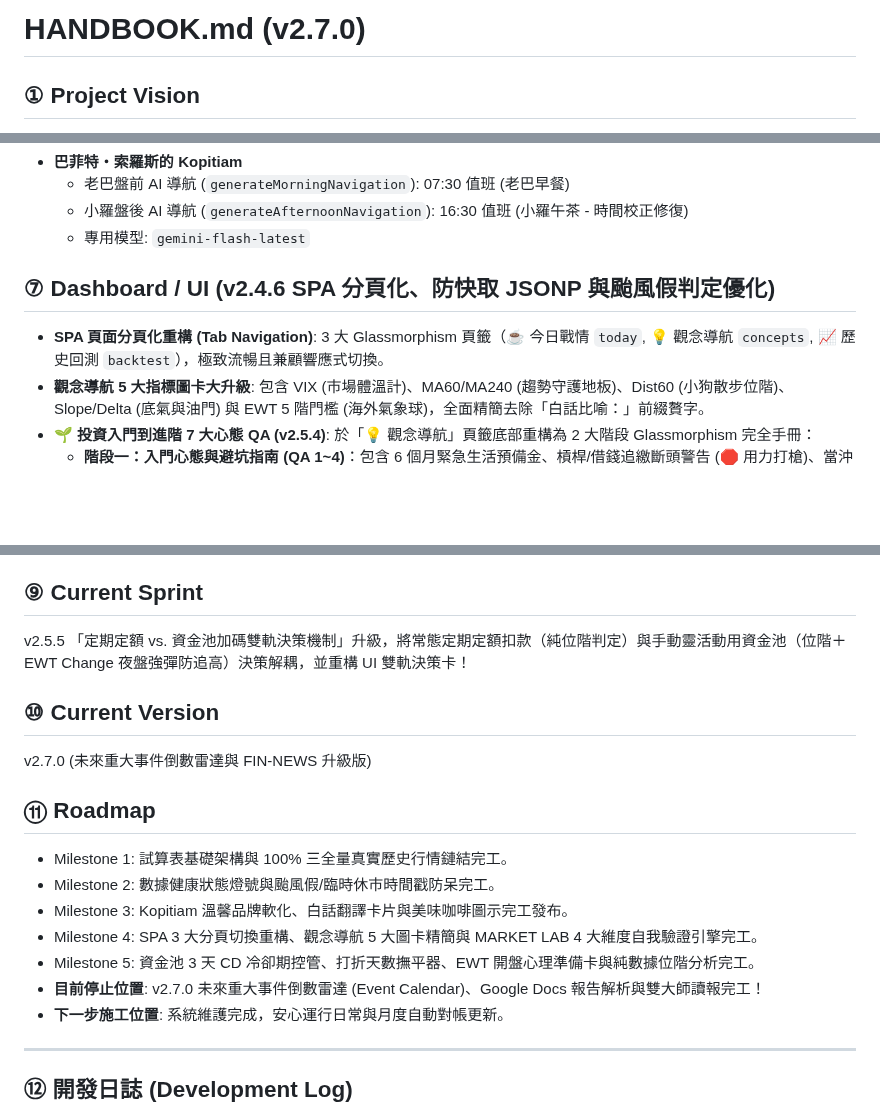
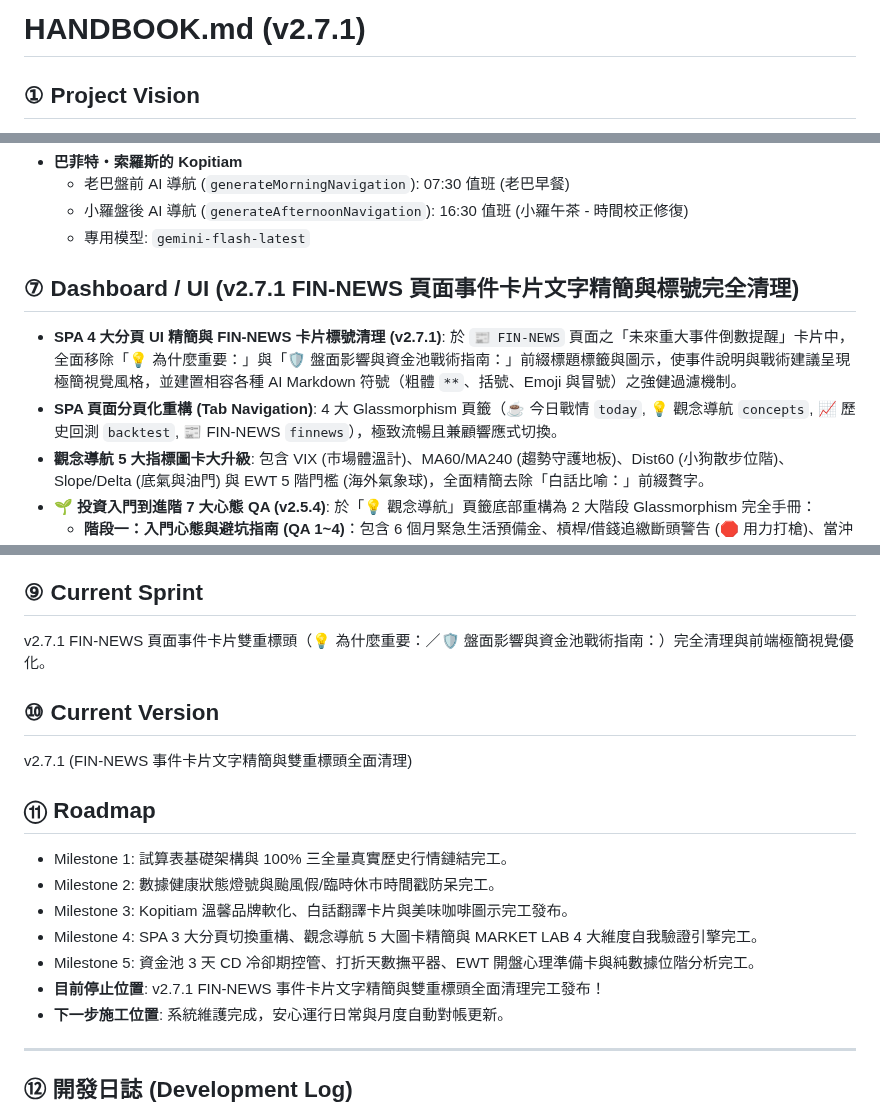
Before and after one commit to voyagermartin/Market_Engine, a Markdown page: HANDBOOK.md, 3 parts joined by grey strips. GitHub-like rendering; blank space fills up the shorter version.

Commit message:
docs: Update HANDBOOK.md for v2.7.1 FIN-NEWS UI & changelog

```diff
--- a/HANDBOOK.md
+++ b/HANDBOOK.md
@@ -1,4 +1,4 @@
-# HANDBOOK.md (v2.7.0)
+# HANDBOOK.md (v2.7.1)
 
 ## ① Project Vision
 建立整合型 Market Engine V3，將「市場觀察 Web App」與「MARKET LAB 研發實驗室」合併為單一 Google Sheet & GAS 專案。透過客觀的歷史數據分位數校正與 18 年回測，建立統一、無歧義的市場位階決策體系（Single Source of Truth）。
@@ -65,8 +65,9 @@
   - 小羅盤後 AI 導航 (`generateAfternoonNavigation`): 16:30 值班 (小羅午茶 - 時間校正修復)
   - 專用模型: `gemini-flash-latest`
 
-## ⑦ Dashboard / UI (v2.4.6 SPA 分頁化、防快取 JSONP 與颱風假判定優化)
-- **SPA 頁面分頁化重構 (Tab Navigation)**: 3 大 Glassmorphism 頁籤（☕ 今日戰情 `today`, 💡 觀念導航 `concepts`, 📈 歷史回測 `backtest`），極致流暢且兼顧響應式切換。
+## ⑦ Dashboard / UI (v2.7.1 FIN-NEWS 頁面事件卡片文字精簡與標號完全清理)
+- **SPA 4 大分頁 UI 精簡與 FIN-NEWS 卡片標號清理 (v2.7.1)**: 於 `📰 FIN-NEWS` 頁面之「未來重大事件倒數提醒」卡片中，全面移除「💡 為什麼重要：」與「🛡️ 盤面影響與資金池戰術指南：」前綴標題標籤與圖示，使事件說明與戰術建議呈現極簡視覺風格，並建置相容各種 AI Markdown 符號（粗體 `**`、括號、Emoji 與冒號）之強健過濾機制。
+- **SPA 頁面分頁化重構 (Tab Navigation)**: 4 大 Glassmorphism 頁籤（☕ 今日戰情 `today`, 💡 觀念導航 `concepts`, 📈 歷史回測 `backtest`, 📰 FIN-NEWS `finnews`），極致流暢且兼顧響應式切換。
 - **觀念導航 5 大指標圖卡大升級**: 包含 VIX (市場體溫計)、MA60/MA240 (趨勢守護地板)、Dist60 (小狗散步位階)、Slope/Delta (底氣與油門) 與 EWT 5 階門檻 (海外氣象球)，全面精簡去除「白話比喻：」前綴贅字。
 - **🌱 投資入門到進階 7 大心態 QA (v2.5.4)**: 於「💡 觀念導航」頁籤底部重構為 2 大階段 Glassmorphism 完全手冊：
   - **階段一：入門心態與避坑指南 (QA 1~4)**：包含 6 個月緊急生活預備金、槓桿/借錢追繳斷頭警告 (🛑 用力打槍)、當沖慘賠與讓頂尖企業打工 (🛑 用力打槍)、股票 2 大收益本質。
@@ -83,10 +84,10 @@
 - 零容忍擬真數據：徹底刪除 `Math.random()` 及所有擬真推算公式，100% 連動證交所、CBOE 與 MSCI EWT 官方實體歷史盤後點位。
 
 ## ⑨ Current Sprint
-v2.5.5 「定期定額 vs. 資金池加碼雙軌決策機制」升級，將常態定期定額扣款（純位階判定）與手動靈活動用資金池（位階＋EWT Change 夜盤強彈防追高）決策解耦，並重構 UI 雙軌決策卡！
+v2.7.1 FIN-NEWS 頁面事件卡片雙重標頭（💡 為什麼重要：／🛡️ 盤面影響與資金池戰術指南：）完全清理與前端極簡視覺優化。
 
 ## ⑩ Current Version
-v2.7.0 (未來重大事件倒數雷達與 FIN-NEWS 升級版)
+v2.7.1 (FIN-NEWS 事件卡片文字精簡與雙重標頭全面清理)
 
 ## ⑪ Roadmap
 - Milestone 1: 試算表基礎架構與 100% 三全量真實歷史行情鏈結完工。
@@ -94,7 +95,7 @@ v2.7.0 (未來重大事件倒數雷達與 FIN-NEWS 升級版)
 - Milestone 3: Kopitiam 溫馨品牌軟化、白話翻譯卡片與美味咖啡圖示完工發布。
 - Milestone 4: SPA 3 大分頁切換重構、觀念導航 5 大圖卡精簡與 MARKET LAB 4 大維度自我驗證引擎完工。
 - Milestone 5: 資金池 3 天 CD 冷卻期控管、打折天數撫平器、EWT 開盤心理準備卡與純數據位階分析完工。
-- **目前停止位置**: v2.7.0 未來重大事件倒數雷達 (Event Calendar)、Google Docs 報告解析與雙大師讀報完工！
+- **目前停止位置**: v2.7.1 FIN-NEWS 事件卡片文字精簡與雙重標頭全面清理完工發布！
 - **下一步施工位置**: 系統維護完成，安心運行日常與月度自動對帳更新。
 
 ---
```
